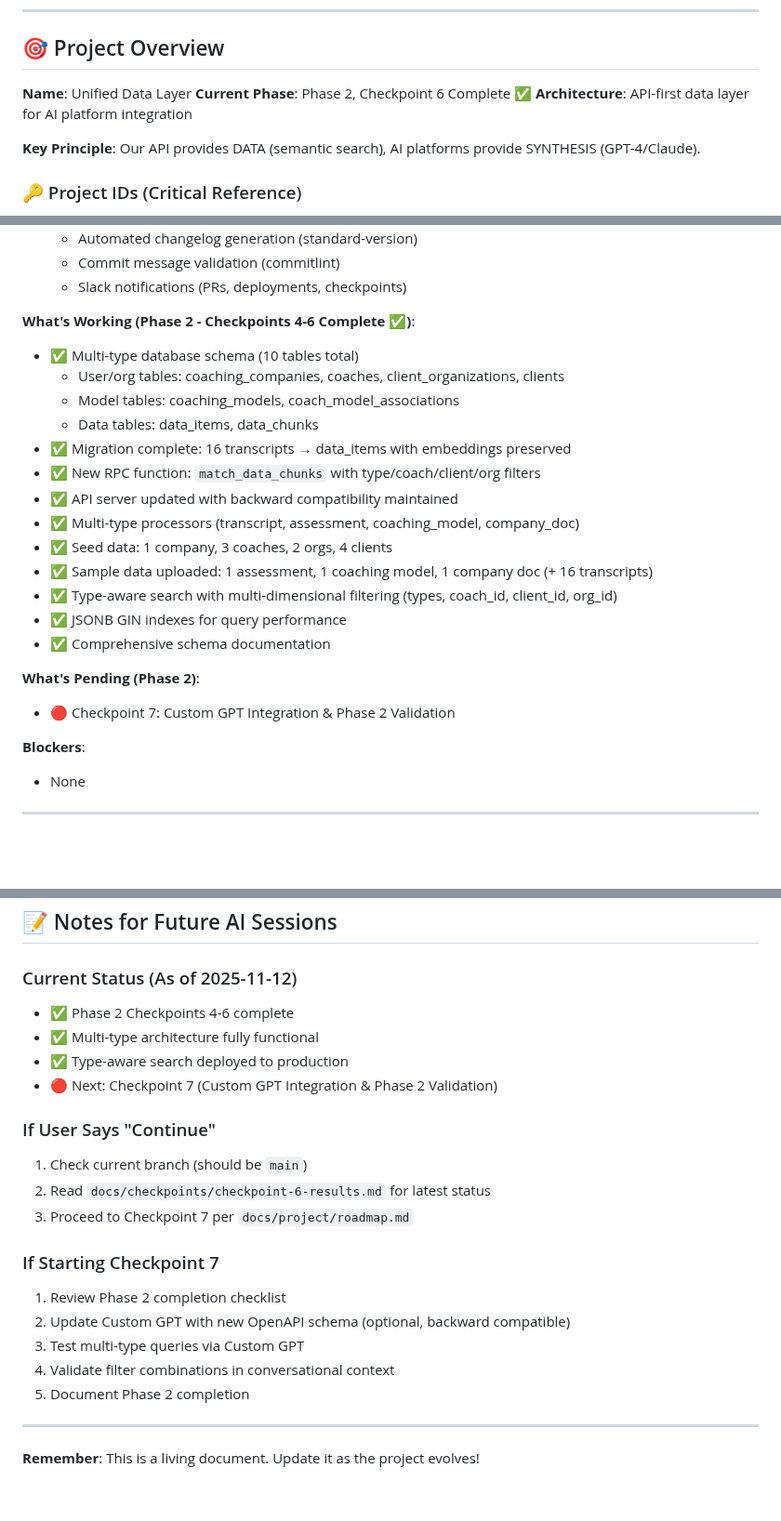
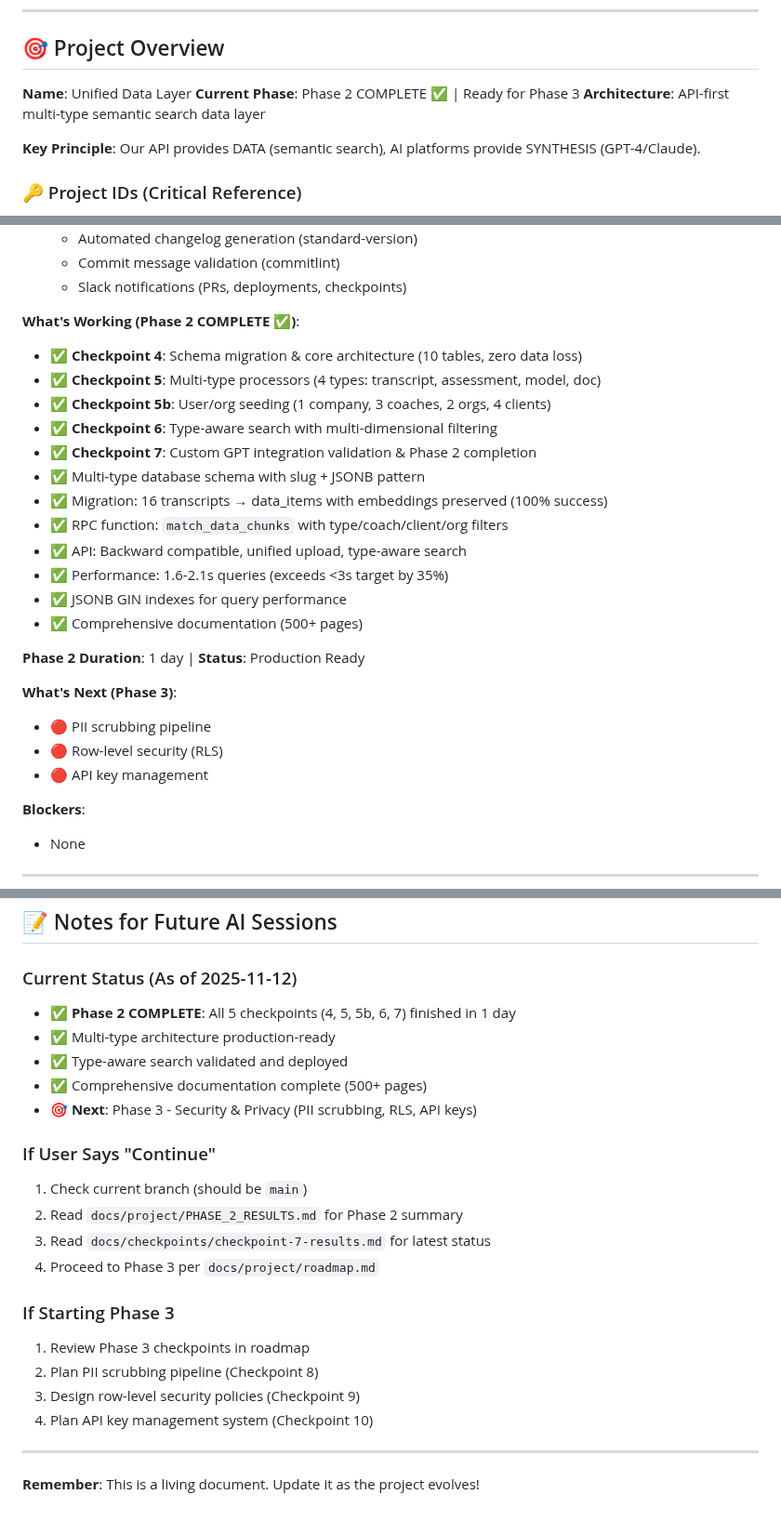
Before and after one commit to leadinsideout/unified-data-layer, a Markdown page: CLAUDE.md, 3 parts joined by grey strips. Shown at 93% size. GitHub-like rendering; blank space fills up the shorter version.

Commit message:
docs: update CLAUDE.md for Phase 2 completion
- Updated current phase to Phase 2 COMPLETE
- Updated current tag to v0.7.0-checkpoint-7
- Added comprehensive Phase 2 summary (all 5 checkpoints)
- Updated status to Production Ready
- Added Phase 3 next steps
- Updated session notes for future AI assistants

```diff
--- a/CLAUDE.md
+++ b/CLAUDE.md
@@ -9,8 +9,8 @@
 ## 🎯 Project Overview
 
 **Name**: Unified Data Layer
-**Current Phase**: Phase 2, Checkpoint 6 Complete ✅
-**Architecture**: API-first data layer for AI platform integration
+**Current Phase**: Phase 2 COMPLETE ✅ | Ready for Phase 3
+**Architecture**: API-first multi-type semantic search data layer
 
 **Key Principle**: Our API provides DATA (semantic search), AI platforms provide SYNTHESIS (GPT-4/Claude).
 
@@ -55,23 +55,26 @@
   - Commit message validation (commitlint)
   - Slack notifications (PRs, deployments, checkpoints)
 
-**What's Working (Phase 2 - Checkpoints 4-6 Complete ✅)**:
-- ✅ Multi-type database schema (10 tables total)
-  - User/org tables: coaching_companies, coaches, client_organizations, clients
-  - Model tables: coaching_models, coach_model_associations
-  - Data tables: data_items, data_chunks
-- ✅ Migration complete: 16 transcripts → data_items with embeddings preserved
-- ✅ New RPC function: `match_data_chunks` with type/coach/client/org filters
-- ✅ API server updated with backward compatibility maintained
-- ✅ Multi-type processors (transcript, assessment, coaching_model, company_doc)
-- ✅ Seed data: 1 company, 3 coaches, 2 orgs, 4 clients
-- ✅ Sample data uploaded: 1 assessment, 1 coaching model, 1 company doc (+ 16 transcripts)
-- ✅ Type-aware search with multi-dimensional filtering (types, coach_id, client_id, org_id)
+**What's Working (Phase 2 COMPLETE ✅)**:
+- ✅ **Checkpoint 4**: Schema migration & core architecture (10 tables, zero data loss)
+- ✅ **Checkpoint 5**: Multi-type processors (4 types: transcript, assessment, model, doc)
+- ✅ **Checkpoint 5b**: User/org seeding (1 company, 3 coaches, 2 orgs, 4 clients)
+- ✅ **Checkpoint 6**: Type-aware search with multi-dimensional filtering
+- ✅ **Checkpoint 7**: Custom GPT integration validation & Phase 2 completion
+- ✅ Multi-type database schema with slug + JSONB pattern
+- ✅ Migration: 16 transcripts → data_items with embeddings preserved (100% success)
+- ✅ RPC function: `match_data_chunks` with type/coach/client/org filters
+- ✅ API: Backward compatible, unified upload, type-aware search
+- ✅ Performance: 1.6-2.1s queries (exceeds <3s target by 35%)
 - ✅ JSONB GIN indexes for query performance
-- ✅ Comprehensive schema documentation
+- ✅ Comprehensive documentation (500+ pages)
 
-**What's Pending (Phase 2)**:
-- 🔴 Checkpoint 7: Custom GPT Integration & Phase 2 Validation
+**Phase 2 Duration**: 1 day | **Status**: Production Ready
+
+**What's Next (Phase 3)**:
+- 🔴 PII scrubbing pipeline
+- 🔴 Row-level security (RLS)
+- 🔴 API key management
 
 **Blockers**:
 - None
@@ -684,22 +687,23 @@ Automatically check if CLAUDE.md needs updating after:
 ## 📝 Notes for Future AI Sessions
 
 ### Current Status (As of 2025-11-12)
-- ✅ Phase 2 Checkpoints 4-6 complete
-- ✅ Multi-type architecture fully functional
-- ✅ Type-aware search deployed to production
-- 🔴 Next: Checkpoint 7 (Custom GPT Integration & Phase 2 Validation)
+- ✅ **Phase 2 COMPLETE**: All 5 checkpoints (4, 5, 5b, 6, 7) finished in 1 day
+- ✅ Multi-type architecture production-ready
+- ✅ Type-aware search validated and deployed
+- ✅ Comprehensive documentation complete (500+ pages)
+- 🎯 **Next**: Phase 3 - Security & Privacy (PII scrubbing, RLS, API keys)
 
 ### If User Says "Continue"
 1. Check current branch (should be `main`)
-2. Read `docs/checkpoints/checkpoint-6-results.md` for latest status
-3. Proceed to Checkpoint 7 per `docs/project/roadmap.md`
+2. Read `docs/project/PHASE_2_RESULTS.md` for Phase 2 summary
+3. Read `docs/checkpoints/checkpoint-7-results.md` for latest status
+4. Proceed to Phase 3 per `docs/project/roadmap.md`
 
-### If Starting Checkpoint 7
-1. Review Phase 2 completion checklist
-2. Update Custom GPT with new OpenAPI schema (optional, backward compatible)
-3. Test multi-type queries via Custom GPT
-4. Validate filter combinations in conversational context
-5. Document Phase 2 completion
+### If Starting Phase 3
+1. Review Phase 3 checkpoints in roadmap
+2. Plan PII scrubbing pipeline (Checkpoint 8)
+3. Design row-level security policies (Checkpoint 9)
+4. Plan API key management system (Checkpoint 10)
 
 ---
 
```
Also changed, not shown: other parts of CLAUDE.md (+2 -2 lines).
